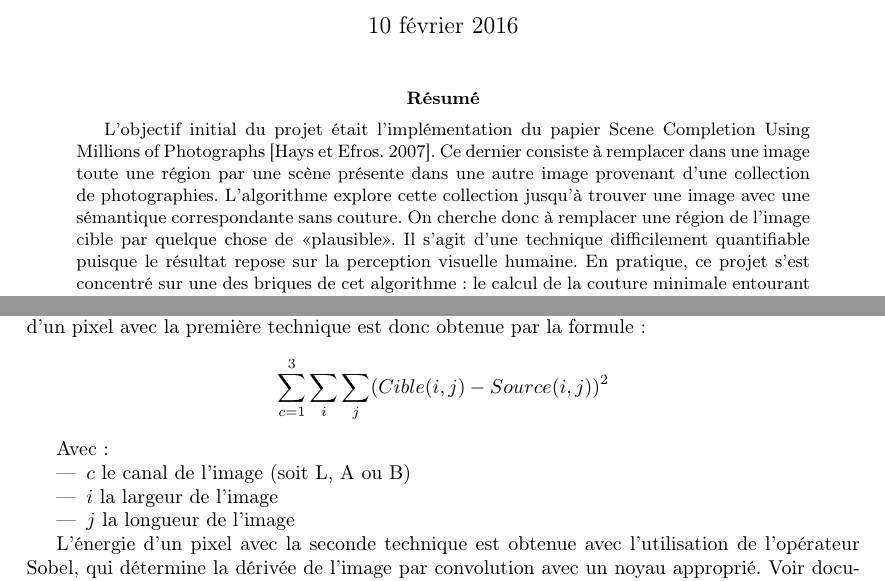
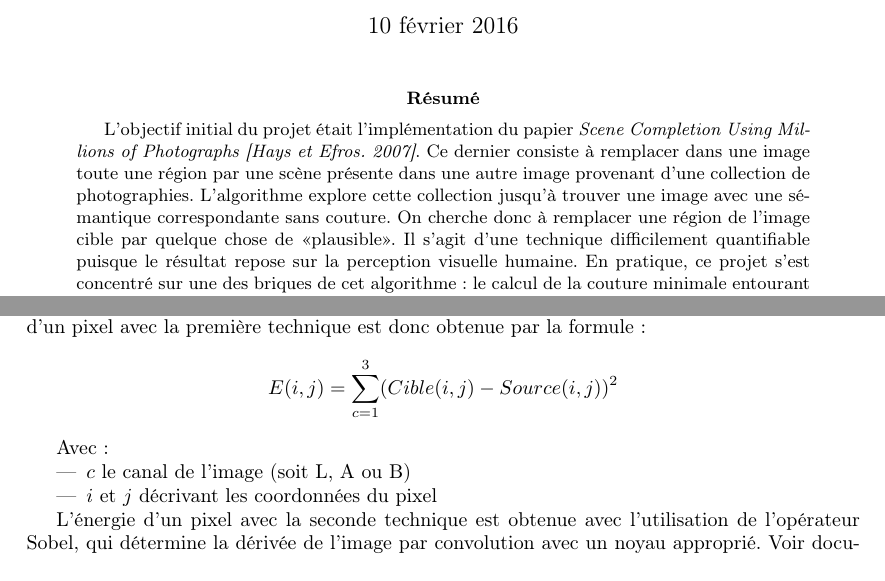
Before and after one commit to fguiotte/SceneCompletion, a LaTeX paper (article/article.tex): two parts of pages 1 and 3 of 7, joined at a grey line, cut so that both start at the same text. Compiled offline with pdfLaTeX.

Commit message:
Article: typo

```diff
--- a/article/article.tex
+++ b/article/article.tex
@@ -23,7 +23,7 @@
 \begin{document}
 \maketitle
 \begin{abstract}
-L'objectif initial du projet était l'implémentation du papier Scene Completion Using Millions of Photographs [Hays et Efros. 2007].
+L'objectif initial du projet était l'implémentation du papier {\em Scene Completion Using Millions of Photographs [Hays et Efros. 2007]}.
 Ce dernier consiste à remplacer dans une image toute une région par une scène présente dans une autre image provenant d'une collection de photographies.
 L'algorithme explore cette collection jusqu'à trouver une image avec une sémantique correspondante sans couture.
 On cherche donc à remplacer une région de l'image cible par quelque chose de <<plausible>>.
@@ -93,14 +93,13 @@ Les résultats de ces calculs sont visibles sous forme de cartes d'énergie figu
 % DONE: Maths.
 L'énergie d'un pixel avec la première technique est donc obtenue par la formule :
 \[
-    \sum_{c=1}^{3} \sum_{i} \sum_{j} (Cible (i,j) - Source (i,j))^2
+    E(i,j) = \sum_{c=1}^{3} (Cible (i,j) - Source (i,j))^2
 \]
 
 Avec :
 \begin{itemize}
     \item $c$ le canal de l'image (soit L, A ou B)
-    \item $i$ la largeur de l'image
-    \item $j$ la longueur de l'image
+    \item $i$ et $j$ décrivant les coordonnées du pixel
 \end{itemize}
 
 L'énergie d'un pixel avec la seconde technique est obtenue avec l'utilisation de l'opérateur Sobel, qui détermine la dérivée de l'image par convolution avec un noyau approprié. Voir documentation OpenCV.
```
